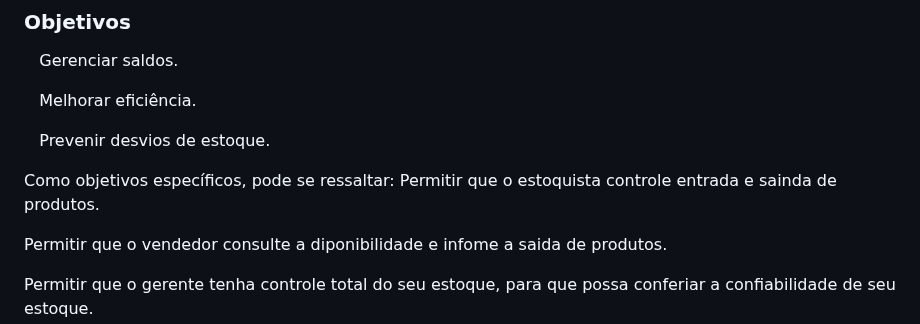
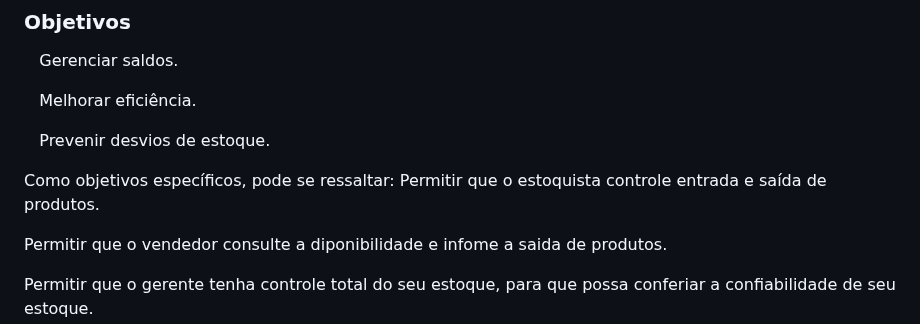
Before and after one commit to ICEI-PUC-Minas-PMV-ADS/pmv-ads-2023-2-e2-proj-int-t9-gestaodeestoque, a Markdown page: README.md, the part around the change. GitHub-like rendering.

```diff
--- a/README.md
+++ b/README.md
@@ -62,7 +62,7 @@ Reconhecendo a importância do gerenciamento eficaz de estoque, a necessidade de
 &nbsp;&nbsp; Prevenir desvios de estoque.
 
 Como objetivos específicos, pode se ressaltar:
-Permitir que o estoquista controle entrada e sainda de produtos.
+Permitir que o estoquista controle entrada e saída de produtos.
 
 Permitir que o vendedor consulte a diponibilidade e infome a saida de produtos.
 
```
